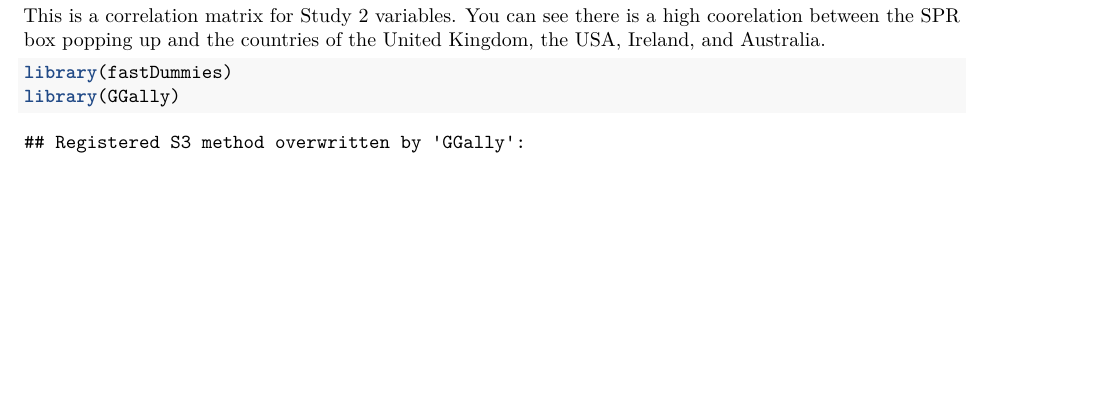
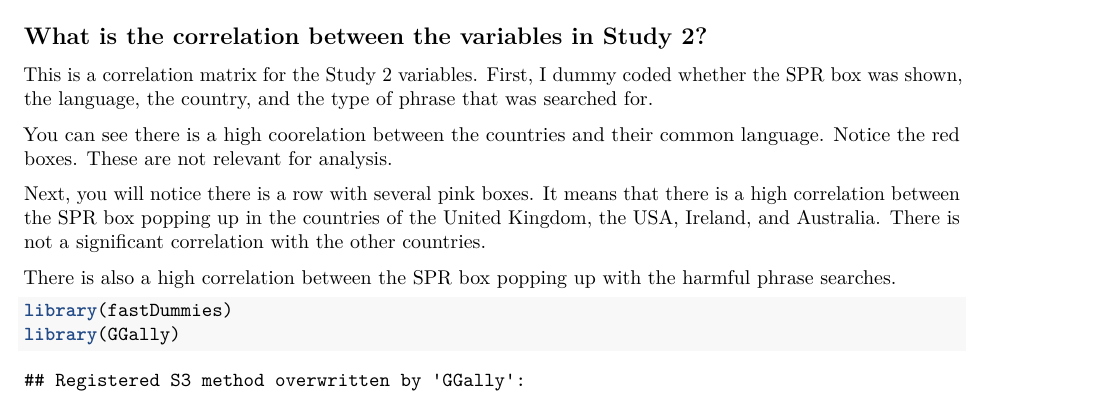
Before and after one commit to HopeMuller/DS-final-project, an R Markdown document (Additional_analyses.Rmd): part of page 2 of 2 before the commit and part of page 2 of 3 after it, cut at the place of the change, the shorter picture padded with empty space. Rendered offline with R 4.5, knitr and Pandoc, then LaTeX, with nearby package versions; some code elsewhere in the file could not run offline.

Commit message:
Add explanation for correlation matrix.

````diff
--- a/Additional_analyses.Rmd
+++ b/Additional_analyses.Rmd
@@ -95,9 +95,15 @@ tDataEx3 %>%
        y = "Percent of time helpline was shown")
 ```
 
+## What is the correlation between the variables in Study 2?
 
+This is a correlation matrix for the Study 2 variables. First, I dummy coded whether the SPR box was shown, the language, the country, and the type of phrase that was searched for.
 
-This is a correlation matrix for Study 2 variables. You can see there is a high coorelation between the SPR box popping up and the countries of the United Kingdom, the USA, Ireland, and Australia.
+You can see there is a high coorelation between the countries and their common language. Notice the red boxes. These are not relevant for analysis.
+
+Next, you will notice there is a row with several pink boxes. It means that there is a high correlation between the SPR box popping up in the countries of the United Kingdom, the USA, Ireland, and Australia. There is not a significant correlation with the other countries.
+
+There is also a high correlation between the SPR box popping up with the harmful phrase searches.
 
 ```{r}
 library(fastDummies)
````
